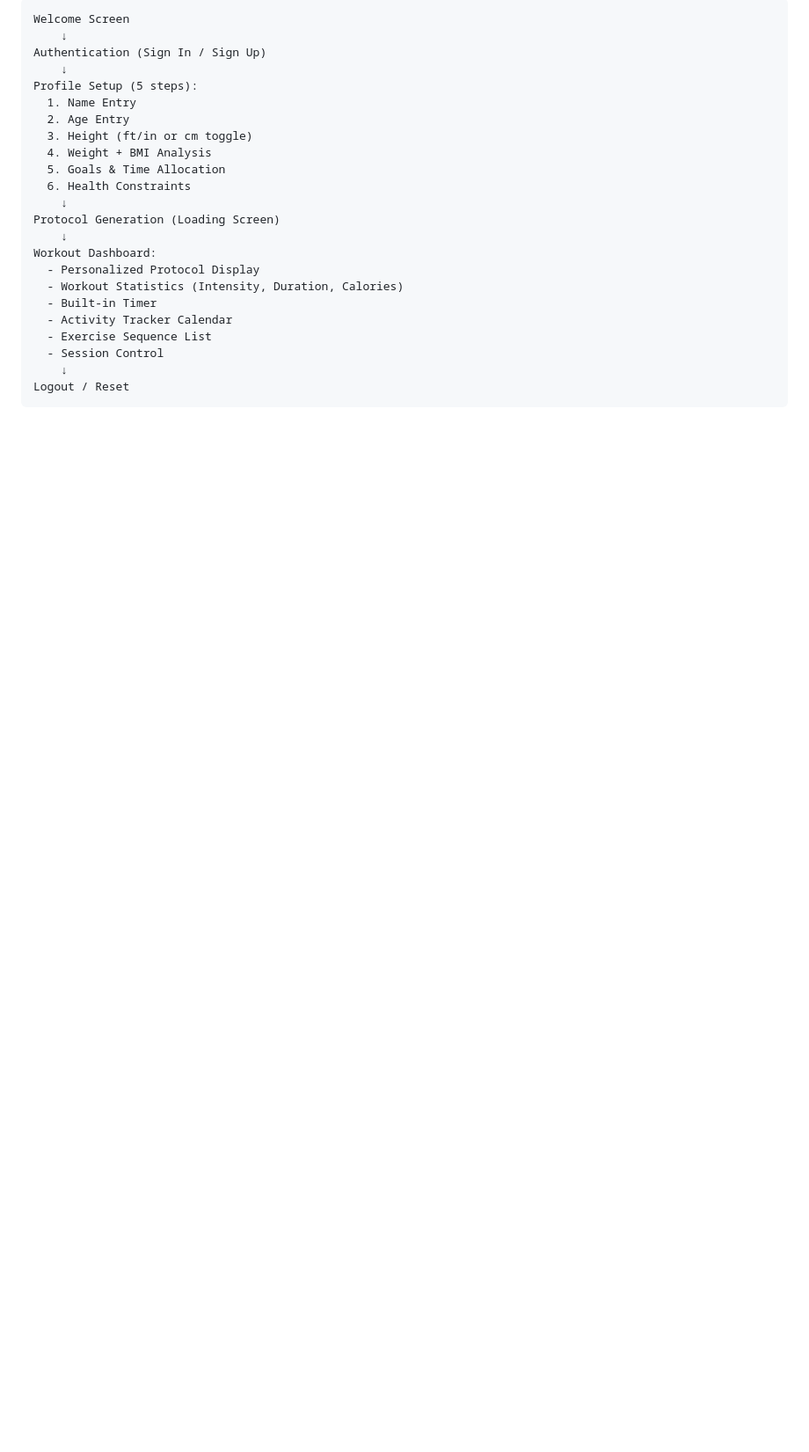
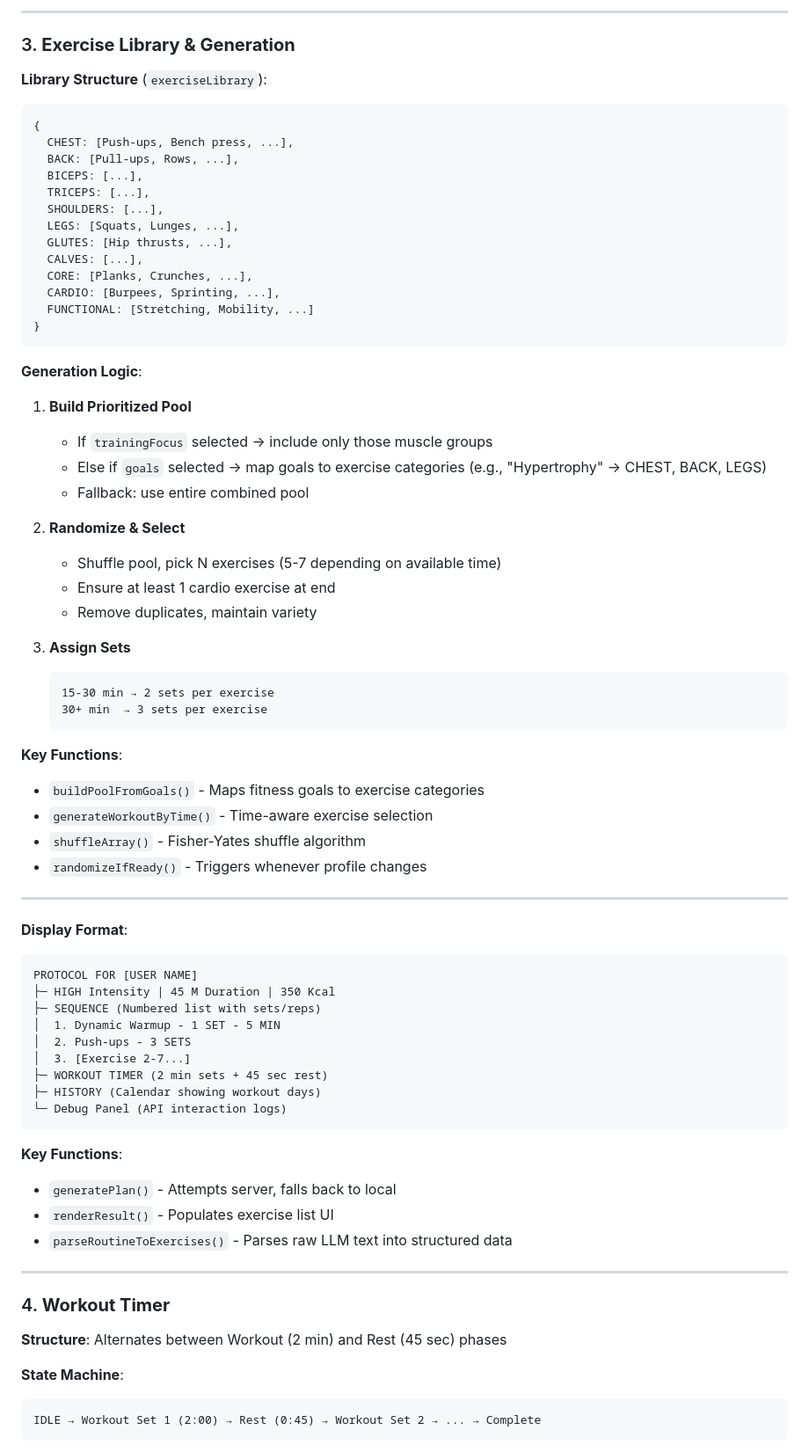
Before and after one commit to PrayasP29/FitBuddy, a Markdown page: README.md, the part around one of its changes. Shown at 88% size. GitHub-like rendering; blank space fills up the shorter version.

````diff
--- a/README.md
+++ b/README.md
@@ -72,25 +59,78 @@ A premium, single-page fitness training application built with vanilla HTML, CSS
 ```
-Welcome Screen
-    ↓
-Authentication (Sign In / Sign Up)
-    ↓
-Profile Setup (5 steps):
-  1. Name Entry
-  2. Age Entry
-  3. Height (ft/in or cm toggle)
-  4. Weight + BMI Analysis
-  5. Goals & Time Allocation
-  6. Health Constraints
-    ↓
-Protocol Generation (Loading Screen)
-    ↓
-Workout Dashboard:
-  - Personalized Protocol Display
-  - Workout Statistics (Intensity, Duration, Calories)
-  - Built-in Timer
-  - Activity Tracker Calendar
-  - Exercise Sequence List
-  - Session Control
-    ↓
-Logout / Reset
+
+---
+
+### 3. **Exercise Library & Generation**
+
+**Library Structure** (`exerciseLibrary`):
+```javascript
+{
+  CHEST: [Push-ups, Bench press, ...],
+  BACK: [Pull-ups, Rows, ...],
+  BICEPS: [...],
+  TRICEPS: [...],
+  SHOULDERS: [...],
+  LEGS: [Squats, Lunges, ...],
+  GLUTES: [Hip thrusts, ...],
+  CALVES: [...],
+  CORE: [Planks, Crunches, ...],
+  CARDIO: [Burpees, Sprinting, ...],
+  FUNCTIONAL: [Stretching, Mobility, ...]
+}
 ```
+
+**Generation Logic**:
+
+1. **Build Prioritized Pool**
+   - If `trainingFocus` selected → include only those muscle groups
+   - Else if `goals` selected → map goals to exercise categories (e.g., "Hypertrophy" → CHEST, BACK, LEGS)
+   - Fallback: use entire combined pool
+
+2. **Randomize & Select**
+   - Shuffle pool, pick N exercises (5-7 depending on available time)
+   - Ensure at least 1 cardio exercise at end
+   - Remove duplicates, maintain variety
+
+3. **Assign Sets**
+   ```
+   15-30 min → 2 sets per exercise
+   30+ min  → 3 sets per exercise
+   ```
+
+**Key Functions**:
+- `buildPoolFromGoals()` - Maps fitness goals to exercise categories
+- `generateWorkoutByTime()` - Time-aware exercise selection
+- `shuffleArray()` - Fisher-Yates shuffle algorithm
+- `randomizeIfReady()` - Triggers whenever profile changes
+
+---
+
+**Display Format**:
+```
+PROTOCOL FOR [USER NAME]
+├─ HIGH Intensity | 45 M Duration | 350 Kcal
+├─ SEQUENCE (Numbered list with sets/reps)
+│  1. Dynamic Warmup - 1 SET - 5 MIN
+│  2. Push-ups - 3 SETS
+│  3. [Exercise 2-7...]
+├─ WORKOUT TIMER (2 min sets + 45 sec rest)
+├─ HISTORY (Calendar showing workout days)
+└─ Debug Panel (API interaction logs)
+```
+
+**Key Functions**:
+- `generatePlan()` - Attempts server, falls back to local
+- `renderResult()` - Populates exercise list UI
+- `parseRoutineToExercises()` - Parses raw LLM text into structured data
+
+---
+
+### 4. **Workout Timer**
+
+**Structure**: Alternates between Workout (2 min) and Rest (45 sec) phases
+
+**State Machine**:
+```
+IDLE → Workout Set 1 (2:00) → Rest (0:45) → Workout Set 2 → ... → Complete
+```
+
````
Also changed, not shown: other parts of README.md (+204 -227 lines).
